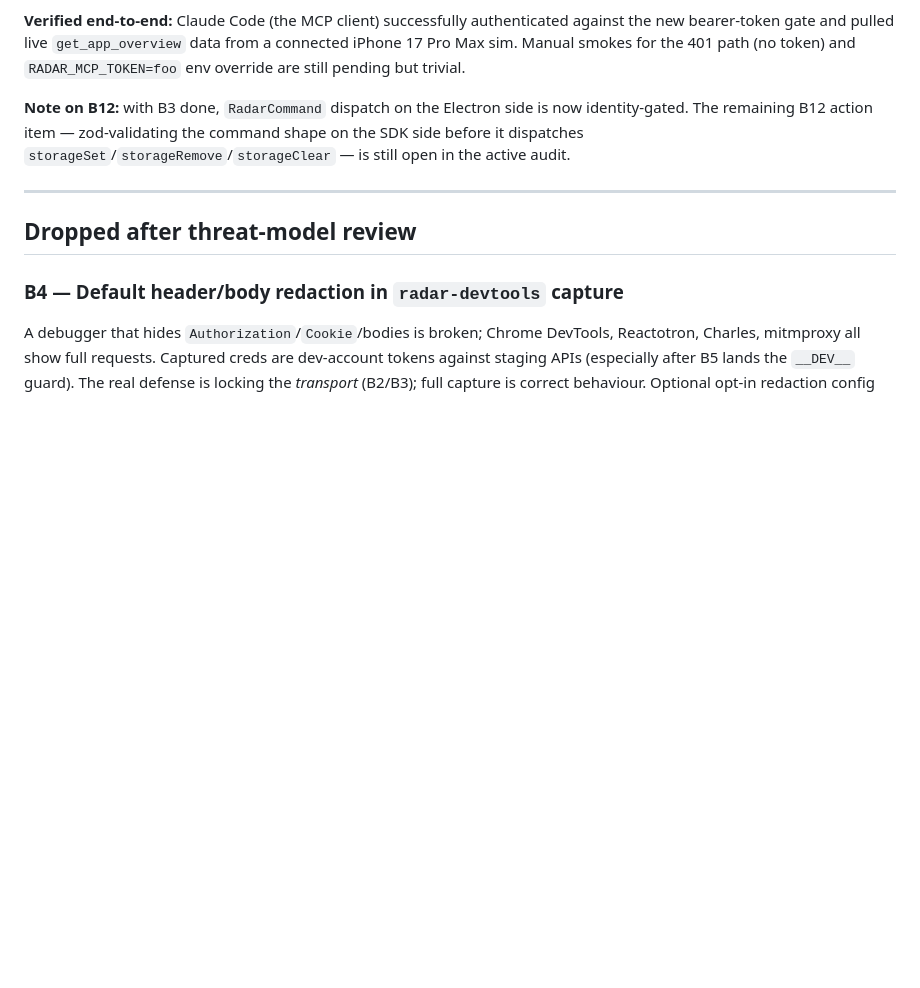
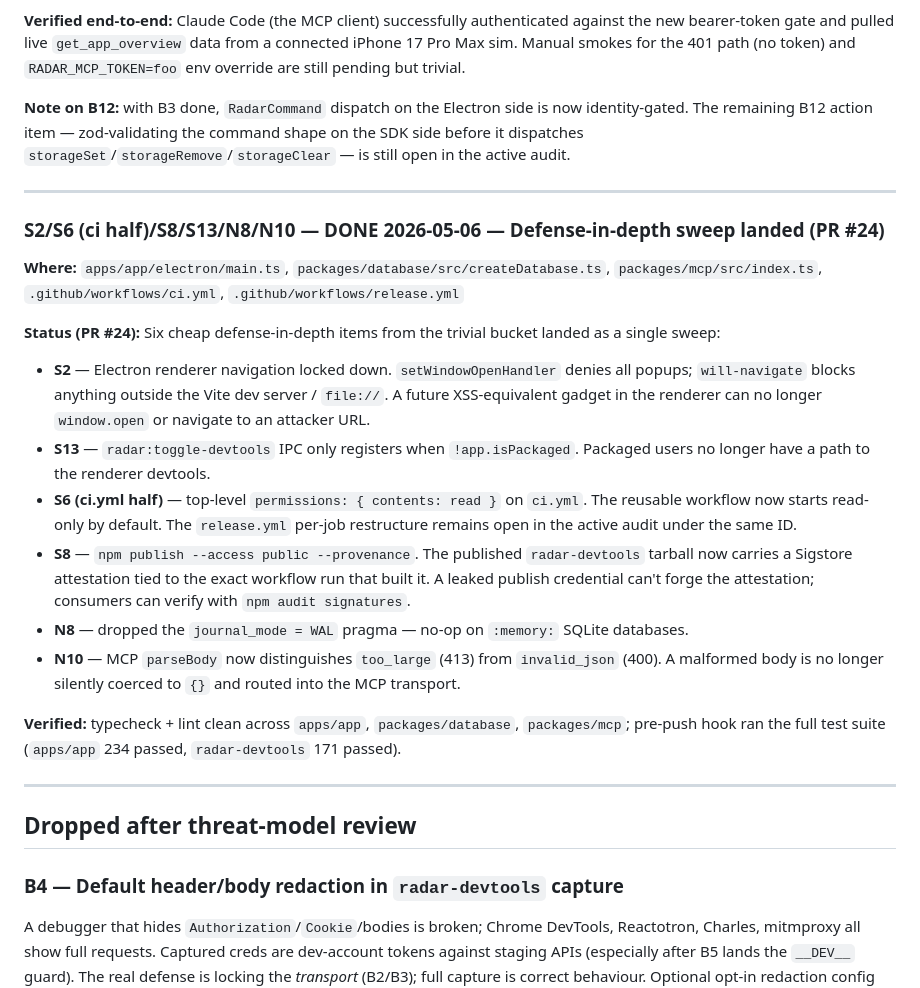
Before and after one commit to lucas-figueiredo-m/radar, a Markdown page: SECURITY_AUDIT_RESOLVED.md, the part around the change. GitHub-like rendering; blank space fills up the shorter version.

```diff
--- a/SECURITY_AUDIT_RESOLVED.md
+++ b/SECURITY_AUDIT_RESOLVED.md
@@ -217,6 +217,23 @@ Origin and token checks are extracted into pure helpers (`verifyMcpOrigin`, `ver
 
 ---
 
+### S2/S6 (ci half)/S8/S13/N8/N10 — DONE 2026-05-06 — Defense-in-depth sweep landed (PR #24)
+
+**Where:** `apps/app/electron/main.ts`, `packages/database/src/createDatabase.ts`, `packages/mcp/src/index.ts`, `.github/workflows/ci.yml`, `.github/workflows/release.yml`
+
+**Status (PR #24):** Six cheap defense-in-depth items from the trivial bucket landed as a single sweep:
+
+- **S2** — Electron renderer navigation locked down. `setWindowOpenHandler` denies all popups; `will-navigate` blocks anything outside the Vite dev server / `file://`. A future XSS-equivalent gadget in the renderer can no longer `window.open` or navigate to an attacker URL.
+- **S13** — `radar:toggle-devtools` IPC only registers when `!app.isPackaged`. Packaged users no longer have a path to the renderer devtools.
+- **S6 (ci.yml half)** — top-level `permissions: { contents: read }` on `ci.yml`. The reusable workflow now starts read-only by default. The `release.yml` per-job restructure remains open in the active audit under the same ID.
+- **S8** — `npm publish --access public --provenance`. The published `radar-devtools` tarball now carries a Sigstore attestation tied to the exact workflow run that built it. A leaked publish credential can't forge the attestation; consumers can verify with `npm audit signatures`.
+- **N8** — dropped the `journal_mode = WAL` pragma — no-op on `:memory:` SQLite databases.
+- **N10** — MCP `parseBody` now distinguishes `too_large` (413) from `invalid_json` (400). A malformed body is no longer silently coerced to `{}` and routed into the MCP transport.
+
+**Verified:** typecheck + lint clean across `apps/app`, `packages/database`, `packages/mcp`; pre-push hook ran the full test suite (`apps/app` 234 passed, `radar-devtools` 171 passed).
+
+---
+
 ## Dropped after threat-model review
 
 ### B4 — Default header/body redaction in `radar-devtools` capture
```
Also changed, not shown: SECURITY_AUDIT.md (+5 -29 lines).
